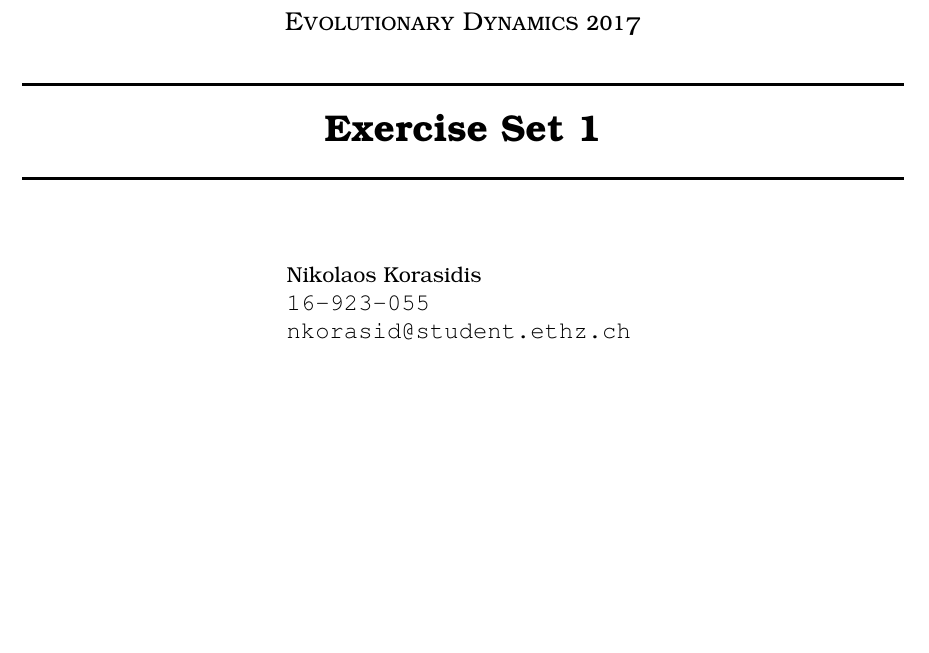
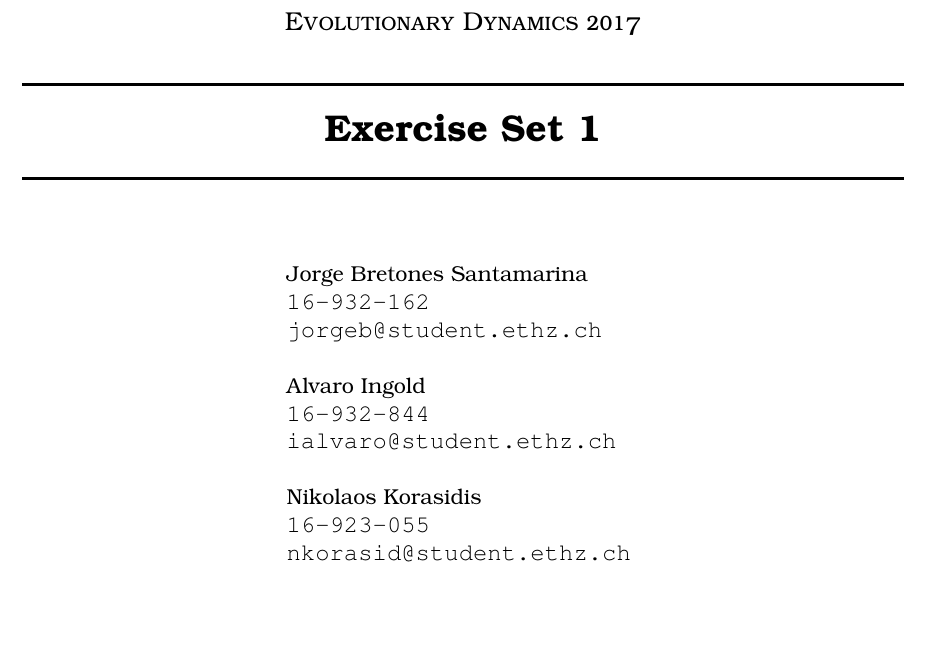
Before and after one commit to alvaroing12/evo_dynamics, a LaTeX problem sheet (exercise01/Report.tex): part of page 1 of 4, cut so that both start at the same text. Compiled offline with pdfLaTeX.

Commit message:
Add collaborators to report

```diff
--- a/exercise01/Report.tex
+++ b/exercise01/Report.tex
@@ -31,6 +31,14 @@
 % Authors
 \begin{minipage}{0.4\textwidth}
 \large
+Jorge Bretones Santamarina \\
+\texttt{16-932-162} \\
+\texttt{jorgeb@student.ethz.ch} \\
+\\
+Alvaro Ingold \\
+\texttt{16-932-844} \\
+\texttt{ialvaro@student.ethz.ch} \\
+\\
 Nikolaos Korasidis \\
 \texttt{16-923-055} \\
 \texttt{nkorasid@student.ethz.ch}
```
